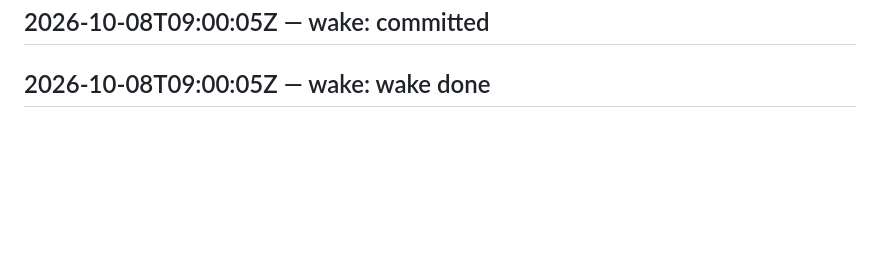
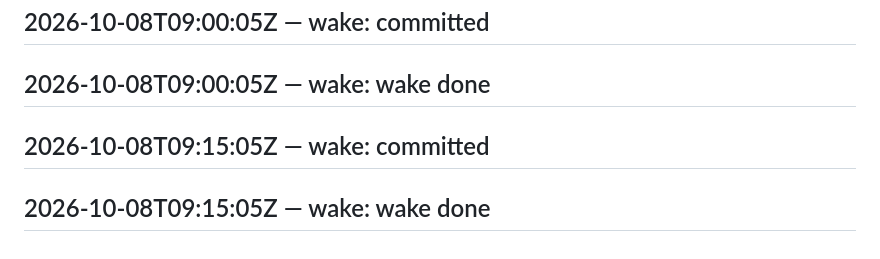
Before and after one commit to SuperInstance/self-assembly, a Markdown page: LEDGER.md, the part around the change. Drawn GitHub-style; blank space fills up the shorter version.

Commit message:
wake 2026-10-08T09:30:06Z

```diff
--- a/LEDGER.md
+++ b/LEDGER.md
@@ -520,3 +520,5 @@ judge transport failed
 ## 2026-10-08T08:45:06Z — wake: wake done
 ## 2026-10-08T09:00:05Z — wake: committed
 ## 2026-10-08T09:00:05Z — wake: wake done
+## 2026-10-08T09:15:05Z — wake: committed
+## 2026-10-08T09:15:05Z — wake: wake done
```
